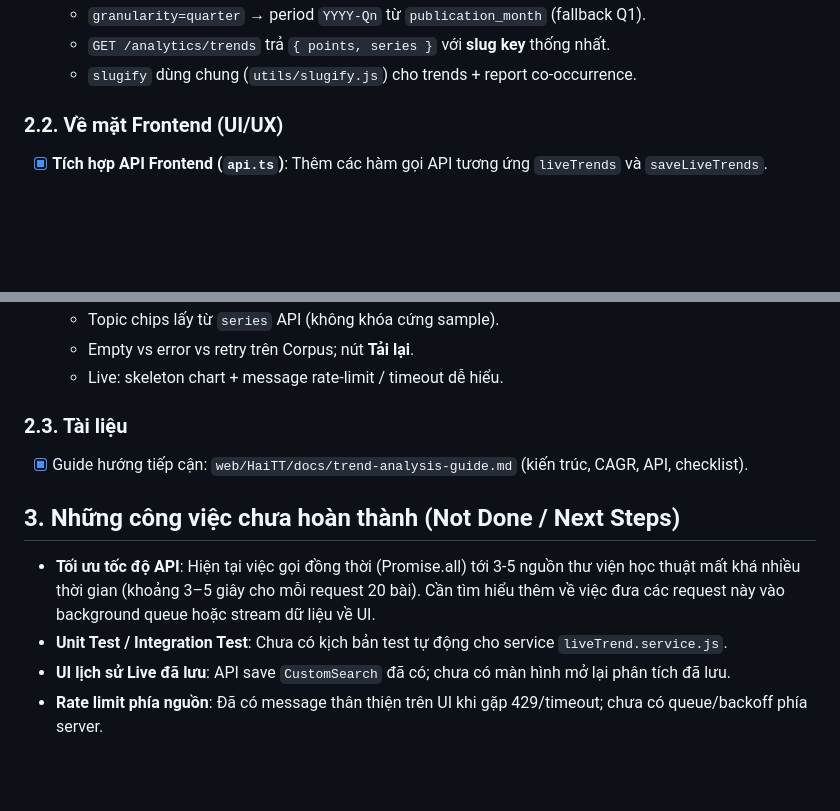
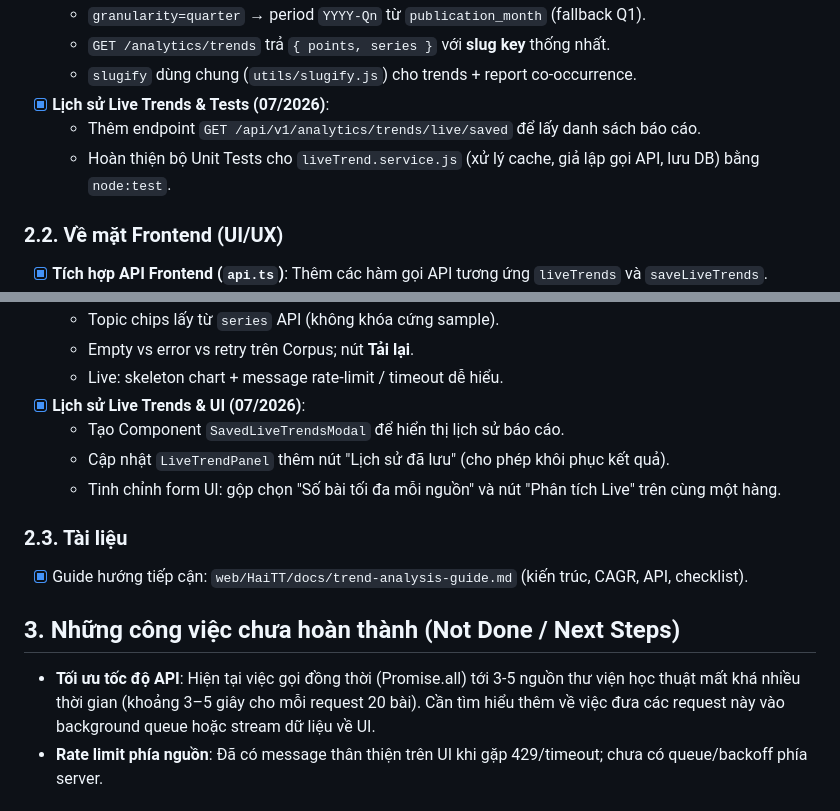
Before and after one commit to Hayto98/Project_WDP, a Markdown page: Phuong/docs/trend_analysis_progress.md, 2 parts joined by grey strips. GitHub-like rendering; blank space fills up the shorter version.

```diff
--- a/Phuong/docs/trend_analysis_progress.md
+++ b/Phuong/docs/trend_analysis_progress.md
@@ -31,6 +31,9 @@ Tách và nâng cấp chức năng Phân tích xu hướng (Trend Analysis) thà
   - `granularity=quarter` → period `YYYY-Qn` từ `publication_month` (fallback Q1).
   - `GET /analytics/trends` trả `{ points, series }` với **slug key** thống nhất.
   - `slugify` dùng chung (`utils/slugify.js`) cho trends + report co-occurrence.
+- [x] **Lịch sử Live Trends & Tests (07/2026)**:
+  - Thêm endpoint `GET /api/v1/analytics/trends/live/saved` để lấy danh sách báo cáo.
+  - Hoàn thiện bộ Unit Tests cho `liveTrend.service.js` (xử lý cache, giả lập gọi API, lưu DB) bằng `node:test`.
 
 ### 2.2. Về mặt Frontend (UI/UX)
 - [x] **Tích hợp API Frontend (`api.ts`)**: Thêm các hàm gọi API tương ứng `liveTrends` và `saveLiveTrends`.
@@ -46,14 +49,16 @@ Tách và nâng cấp chức năng Phân tích xu hướng (Trend Analysis) thà
   - Topic chips lấy từ `series` API (không khóa cứng sample).
   - Empty vs error vs retry trên Corpus; nút **Tải lại**.
   - Live: skeleton chart + message rate-limit / timeout dễ hiểu.
+- [x] **Lịch sử Live Trends & UI (07/2026)**:
+  - Tạo Component `SavedLiveTrendsModal` để hiển thị lịch sử báo cáo.
+  - Cập nhật `LiveTrendPanel` thêm nút "Lịch sử đã lưu" (cho phép khôi phục kết quả).
+  - Tinh chỉnh form UI: gộp chọn "Số bài tối đa mỗi nguồn" và nút "Phân tích Live" trên cùng một hàng.
 
 ### 2.3. Tài liệu
 - [x] Guide hướng tiếp cận: `web/HaiTT/docs/trend-analysis-guide.md` (kiến trúc, CAGR, API, checklist).
 
 ## 3. Những công việc chưa hoàn thành (Not Done / Next Steps)
 - **Tối ưu tốc độ API**: Hiện tại việc gọi đồng thời (Promise.all) tới 3-5 nguồn thư viện học thuật mất khá nhiều thời gian (khoảng 3–5 giây cho mỗi request 20 bài). Cần tìm hiểu thêm về việc đưa các request này vào background queue hoặc stream dữ liệu về UI.
-- **Unit Test / Integration Test**: Chưa có kịch bản test tự động cho service `liveTrend.service.js`.
-- **UI lịch sử Live đã lưu**: API save `CustomSearch` đã có; chưa có màn hình mở lại phân tích đã lưu.
 - **Rate limit phía nguồn**: Đã có message thân thiện trên UI khi gặp 429/timeout; chưa có queue/backoff phía server.
 
 ## 4. Trạng thái hiện tại
```
